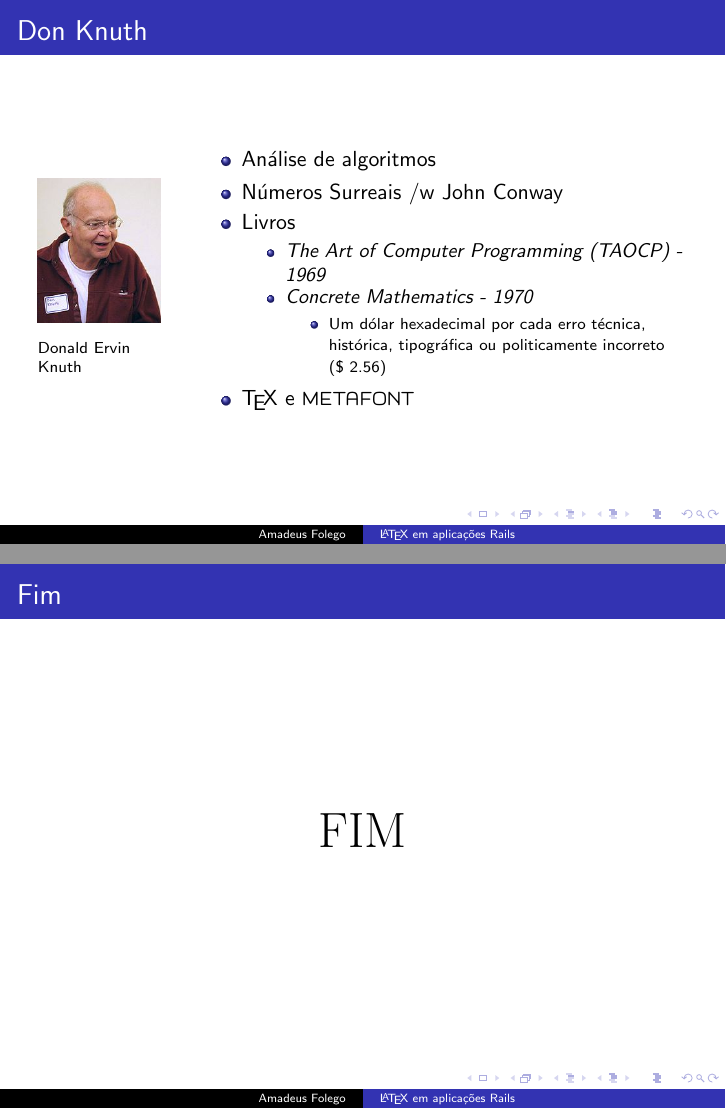
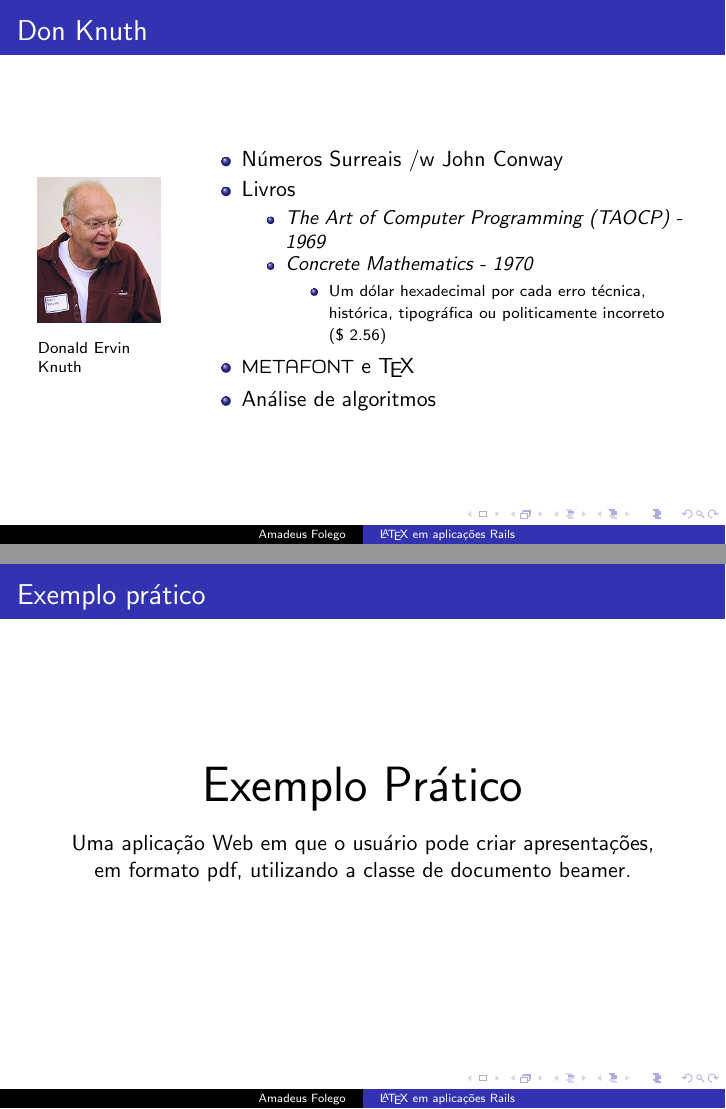
Before and after one commit to badosu/talks, LaTeX slides (latex_rails/presentation.tex): pages 10 and 45 of 47, joined at a grey line. The pictures show the PDF file latex_rails/presentation.pdf that the author committed with the source.

Commit message:
Changed final slides

```diff
--- a/latex_rails/presentation.tex
+++ b/latex_rails/presentation.tex
@@ -29,8 +29,8 @@
         \end{figure}
       \column{.8\textwidth}
         \begin{itemize}
-          \item \pause Análise de algoritmos \pause
-          \item Números Surreais /w John Conway \pause
+          \item Análise de algoritmos\pause
+          \item \pause Números Surreais /w John Conway\pause
           \item Livros \pause
             \begin{itemize}
               \item {\em The Art of Computer Programming (TAOCP) - 1969} \pause
@@ -39,14 +39,14 @@
                 \item {\scriptsize Um dólar hexadecimal por cada erro técnica, histórica, tipográfica ou politicamente incorreto \ (\$ 2.56)} \pause
               \end{itemize}
             \end{itemize}
-          \item \TeX\ e \MF
+          \item \MF\ e \TeX\
         \end{itemize}
     \end{columns}
   \end{frame}
   \begin{frame}{\LaTeX\ ?}
     Por quê \LaTeX?\\\pause
     \begin{itemize}
-      \item{\fontfamily{cmr}\selectfont É necessário excelência tipográfica!\pause
+      \item{\fontfamily{cmr}\selectfont Porque é necessária excelência tipográfica!\pause
         \begin{itemize}
           \item Ao receber a prévia da segunda edição do {\em Concrete Mathematics}\pause
         \end{itemize}}
@@ -109,7 +108,10 @@
     \onslide<2>{$ \nabla $} Quantidade enorme de tipos de documento\\\pause
     \onslide<3>{$ \nabla $} Aplicações web! Gerar documentos!\\
   \end{frame}
-  \begin{frame}{Fim}
-    \begin{center} \fontfamily{cmr}\selectfont \Huge FIM \end{center}
+  \begin{frame}{Exemplo prático}
+    \begin{center}
+      {\Huge Exemplo Prático}\\[1em]
+      Uma aplicação Web em que o usuário pode criar apresentações, em formato pdf, utilizando a classe de documento beamer.
+    \end{center}
   \end{frame}
   \begin{frame}{Mão na massa}
```
Also changed, not shown: latex_rails/presentation.pdf, latex_rails/presentation.tex (7 more changed lines).
